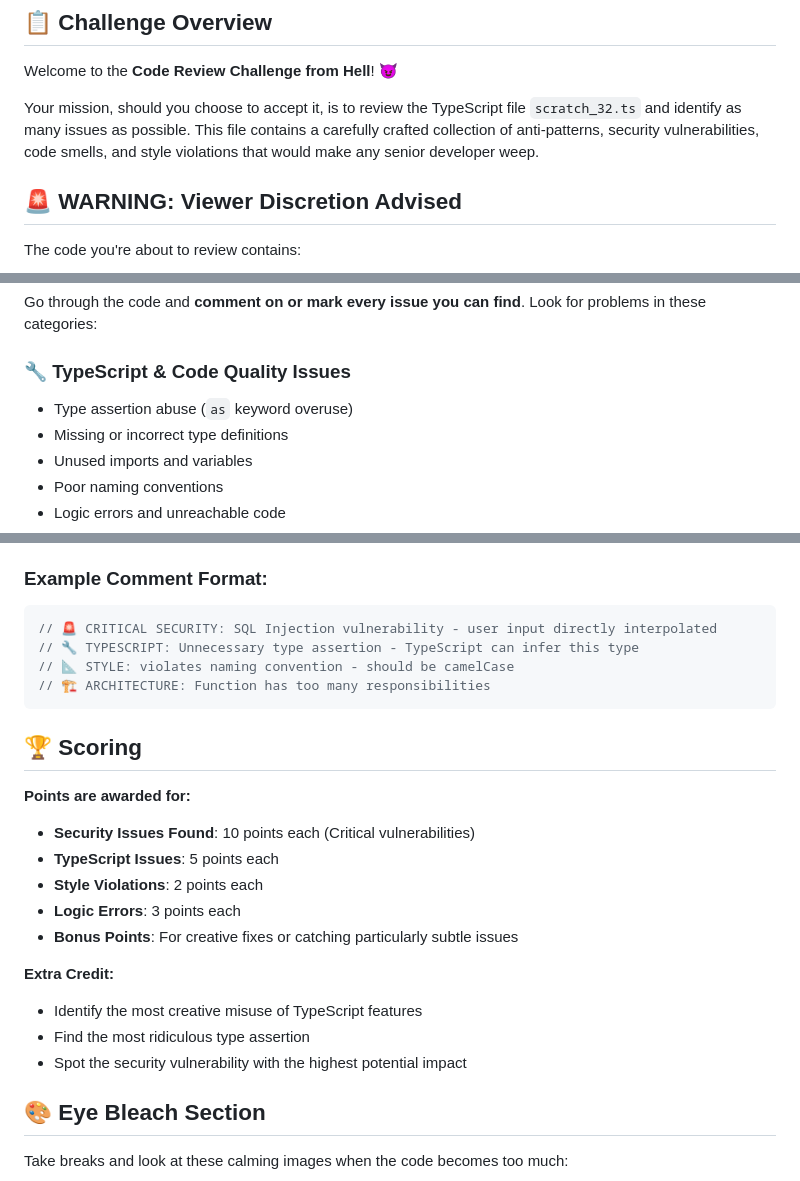
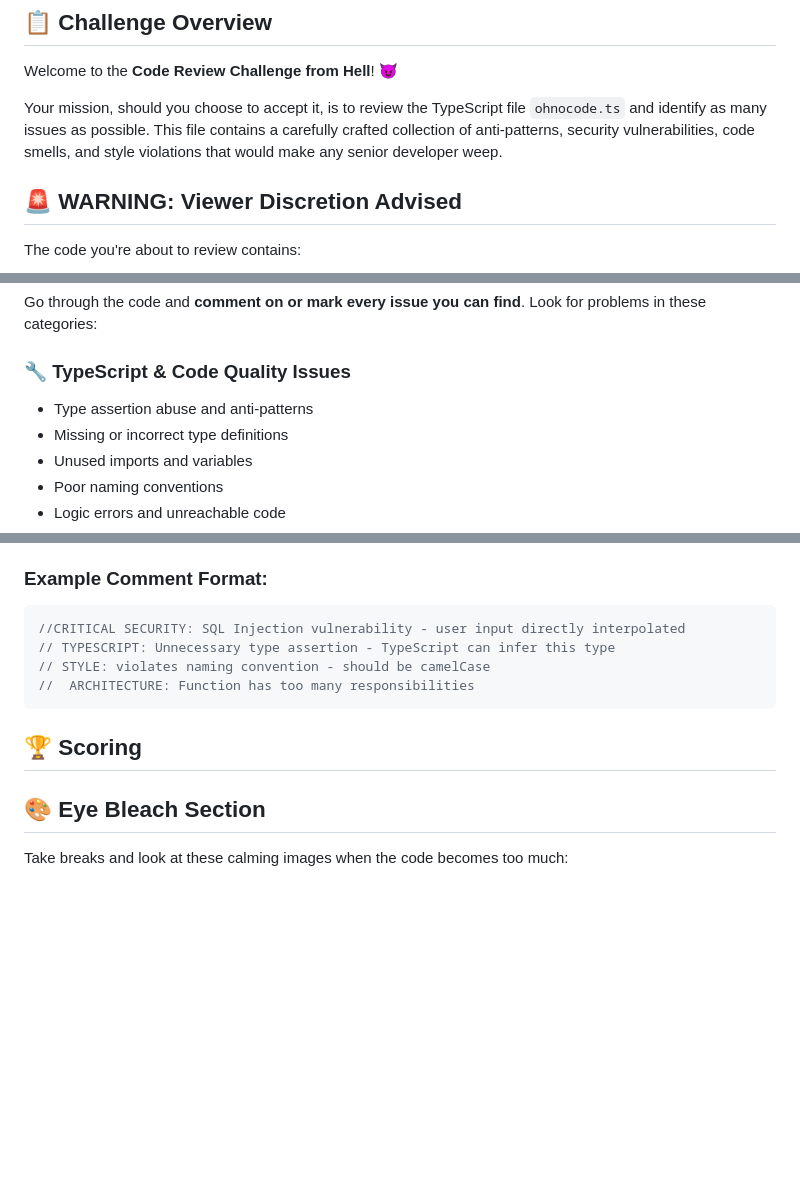
Before and after one commit to SportsCardInvestor/sci-dev-challenge-code-review, a Markdown page: code-review/README.md, 3 parts joined by grey strips. Drawn GitHub-style; blank space fills up the shorter version.

Commit message:
updating rm

````diff
--- a/code-review/README.md
+++ b/code-review/README.md
@@ -4,7 +4,7 @@
 
 Welcome to the **Code Review Challenge from Hell**! 😈
 
-Your mission, should you choose to accept it, is to review the TypeScript file `scratch_32.ts` and identify as many issues as possible. This file contains a carefully crafted collection of anti-patterns, security vulnerabilities, code smells, and style violations that would make any senior developer weep.
+Your mission, should you choose to accept it, is to review the TypeScript file `ohnocode.ts` and identify as many issues as possible. This file contains a carefully crafted collection of anti-patterns, security vulnerabilities, code smells, and style violations that would make any senior developer weep.
 
 ## 🚨 **WARNING: Viewer Discretion Advised**
 
@@ -25,7 +25,7 @@ The code you're about to review contains:
 Go through the code and **comment on or mark every issue you can find**. Look for problems in these categories:
 
 ### 🔧 **TypeScript & Code Quality Issues**
-- Type assertion abuse (`as` keyword overuse)
+- Type assertion abuse and anti-patterns
 - Missing or incorrect type definitions
 - Unused imports and variables
 - Poor naming conventions
@@ -62,25 +62,16 @@ Go through the code and **comment on or mark every issue you can find**. Look fo
 
 ### Example Comment Format:
 ```typescript
-// 🚨 CRITICAL SECURITY: SQL Injection vulnerability - user input directly interpolated
-// 🔧 TYPESCRIPT: Unnecessary type assertion - TypeScript can infer this type
-// 📐 STYLE: violates naming convention - should be camelCase
-// 🏗️ ARCHITECTURE: Function has too many responsibilities
+//CRITICAL SECURITY: SQL Injection vulnerability - user input directly interpolated
+// TYPESCRIPT: Unnecessary type assertion - TypeScript can infer this type
+// STYLE: violates naming convention - should be camelCase
+//  ARCHITECTURE: Function has too many responsibilities
 ```
 
 ## 🏆 **Scoring**
 
-**Points are awarded for:**
-- **Security Issues Found**: 10 points each (Critical vulnerabilities)
-- **TypeScript Issues**: 5 points each
-- **Style Violations**: 2 points each
-- **Logic Errors**: 3 points each
-- **Bonus Points**: For creative fixes or catching particularly subtle issues
 
-**Extra Credit:**
-- Identify the most creative misuse of TypeScript features
-- Find the most ridiculous type assertion
-- Spot the security vulnerability with the highest potential impact
+
 
 ## 🎨 **Eye Bleach Section**
 
````
